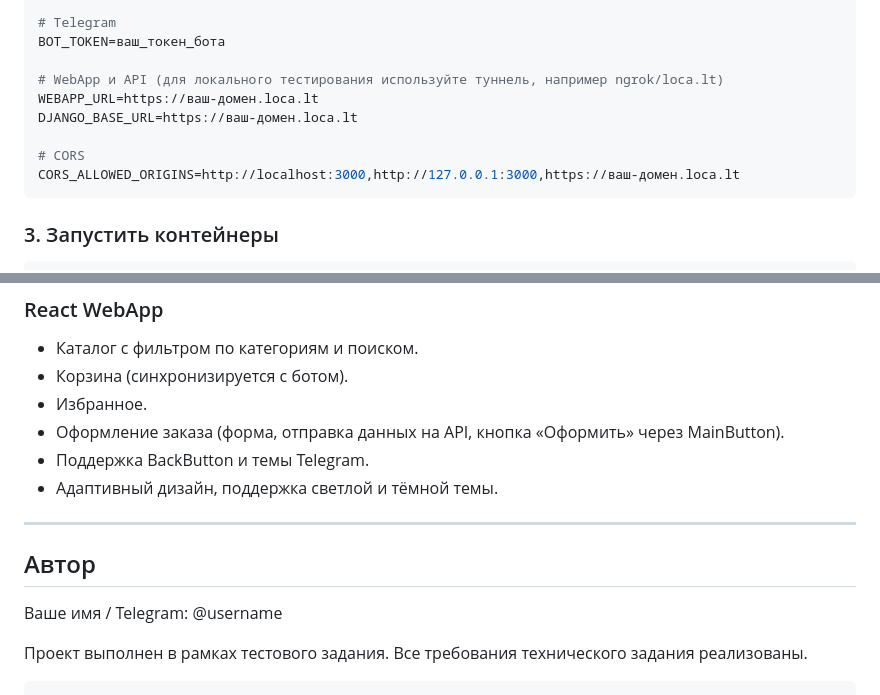
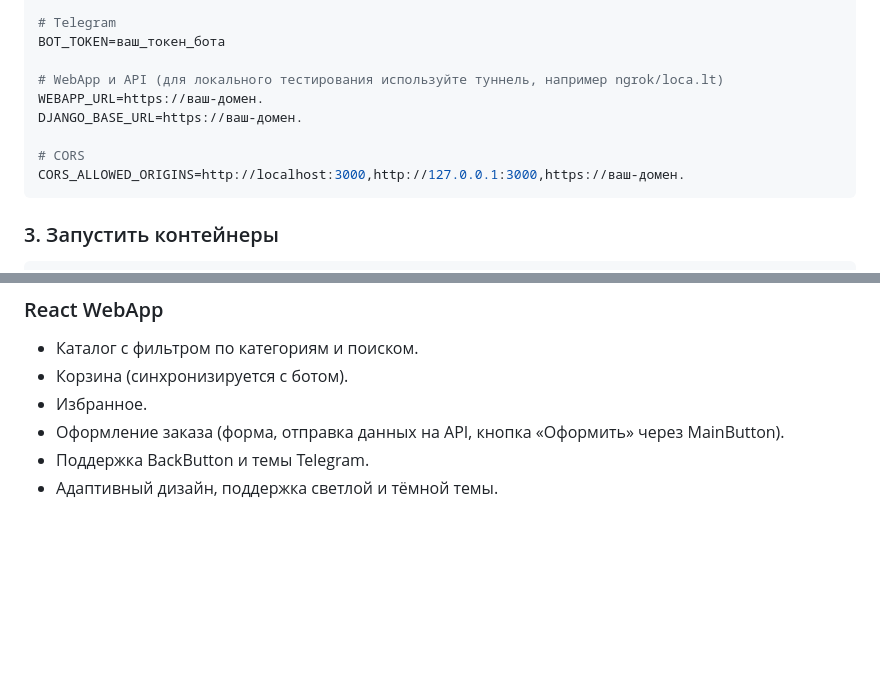
Before and after one commit to ScR1pp1/Telegram-Shop-Bot, a Markdown page: README.md, 2 parts joined by grey strips. Rendered like a GitHub page; blank space fills up the shorter version.

````diff
--- a/README.md
+++ b/README.md
@@ -80,11 +62,11 @@ DJANGO_ALLOWED_HOSTS=localhost,127.0.0.1,ваш-домен.loca.lt
 BOT_TOKEN=ваш_токен_бота
 
 # WebApp и API (для локального тестирования используйте туннель, например ngrok/loca.lt)
-WEBAPP_URL=https://ваш-домен.loca.lt
-DJANGO_BASE_URL=https://ваш-домен.loca.lt
+WEBAPP_URL=https://ваш-домен.
+DJANGO_BASE_URL=https://ваш-домен.
 
 # CORS
-CORS_ALLOWED_ORIGINS=http://localhost:3000,http://127.0.0.1:3000,https://ваш-домен.loca.lt
+CORS_ALLOWED_ORIGINS=http://localhost:3000,http://127.0.0.1:3000,https://ваш-домен.
 ```
 
 ### 3. Запустить контейнеры
@@ -214,11 +196,3 @@ docker-compose exec django python manage.py createsuperuser
 - Оформление заказа (форма, отправка данных на API, кнопка «Оформить» через MainButton).
 - Поддержка BackButton и темы Telegram.
 - Адаптивный дизайн, поддержка светлой и тёмной темы.
-
----
-
-## Автор
-Ваше имя / Telegram: @username
-
-Проект выполнен в рамках тестового задания. Все требования технического задания реализованы.
-```
````
Also changed, not shown: other parts of README.md (+5 -23 lines).
